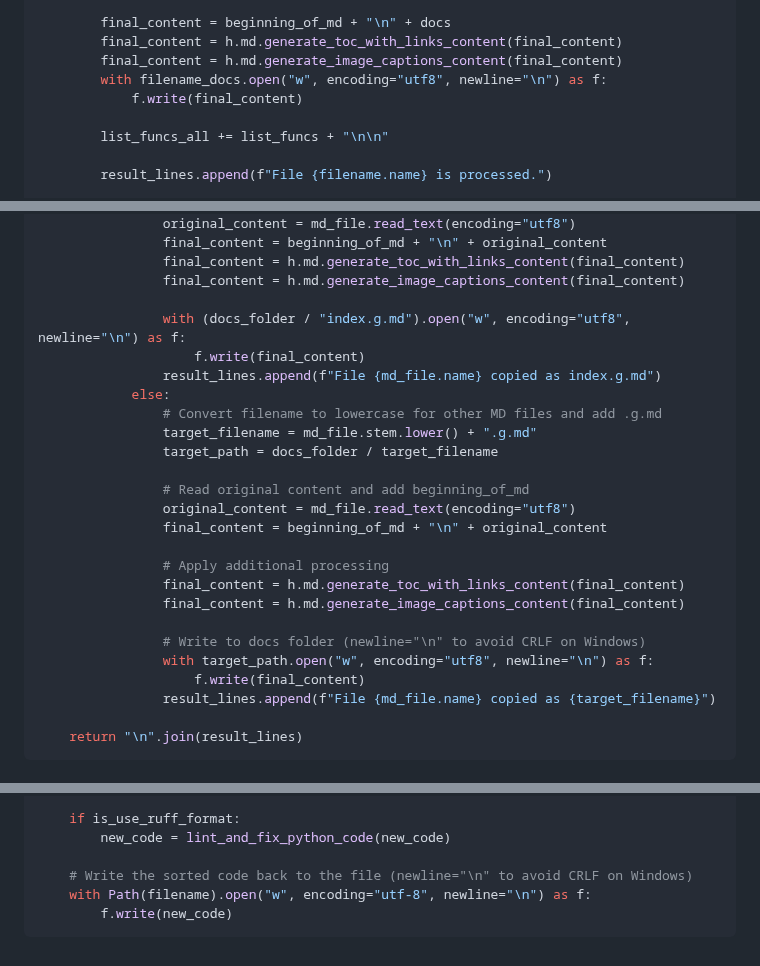
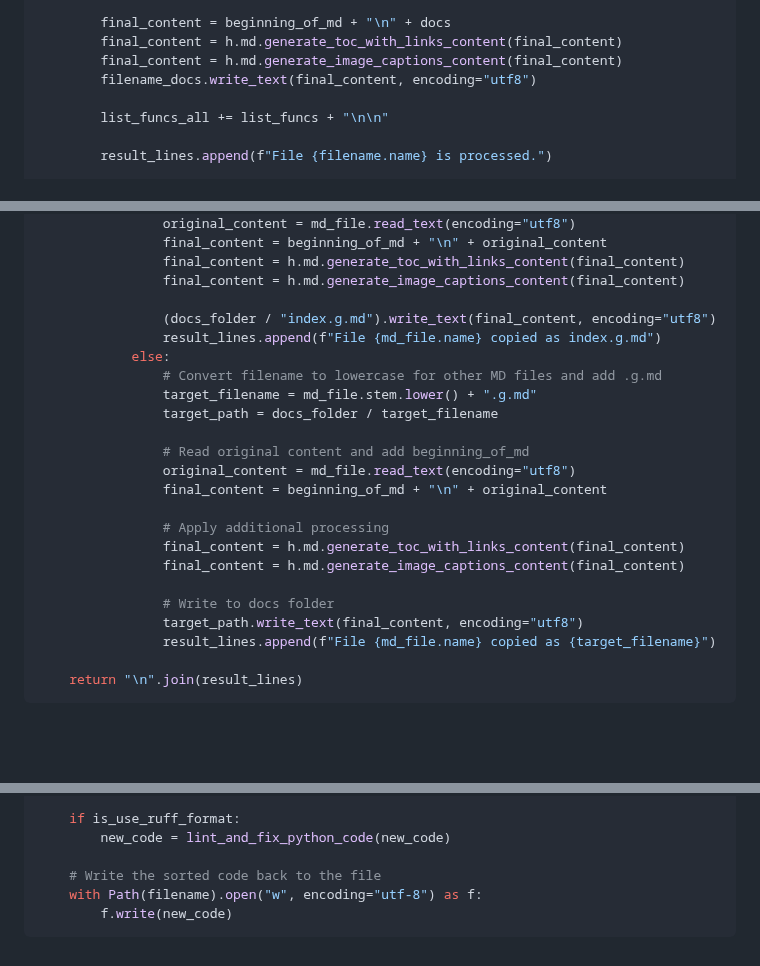
Before and after one commit to Harrix/harrix-pylib, a Markdown page: docs/funcs_py.g.md, 3 parts joined by grey strips. GitHub-like rendering; folded sections open; blank space fills up the shorter version.

Commit message:
📚 Docs. Update

````diff
--- a/docs/funcs_py.g.md
+++ b/docs/funcs_py.g.md
@@ -336,8 +336,7 @@ def generate_md_docs(folder: Path | str, beginning_of_md: str, domain: str) -> s
         final_content = beginning_of_md + "\n" + docs
         final_content = h.md.generate_toc_with_links_content(final_content)
         final_content = h.md.generate_image_captions_content(final_content)
-        with filename_docs.open("w", encoding="utf8", newline="\n") as f:
-            f.write(final_content)
+        filename_docs.write_text(final_content, encoding="utf8")
 
         list_funcs_all += list_funcs + "\n\n"
 
@@ -364,8 +363,7 @@ def generate_md_docs(folder: Path | str, beginning_of_md: str, domain: str) -> s
                 final_content = h.md.generate_toc_with_links_content(final_content)
                 final_content = h.md.generate_image_captions_content(final_content)
 
-                with (docs_folder / "index.g.md").open("w", encoding="utf8", newline="\n") as f:
-                    f.write(final_content)
+                (docs_folder / "index.g.md").write_text(final_content, encoding="utf8")
                 result_lines.append(f"File {md_file.name} copied as index.g.md")
             else:
                 # Convert filename to lowercase for other MD files and add .g.md
@@ -380,9 +378,8 @@ def generate_md_docs(folder: Path | str, beginning_of_md: str, domain: str) -> s
                 final_content = h.md.generate_toc_with_links_content(final_content)
                 final_content = h.md.generate_image_captions_content(final_content)
 
-                # Write to docs folder (newline="\n" to avoid CRLF on Windows)
-                with target_path.open("w", encoding="utf8", newline="\n") as f:
-                    f.write(final_content)
+                # Write to docs folder
+                target_path.write_text(final_content, encoding="utf8")
                 result_lines.append(f"File {md_file.name} copied as {target_filename}")
 
     return "\n".join(result_lines)
@@ -878,8 +875,8 @@ def sort_py_code(filename: str, *, is_use_ruff_format: bool = True) -> None:
     if is_use_ruff_format:
         new_code = lint_and_fix_python_code(new_code)
 
-    # Write the sorted code back to the file (newline="\n" to avoid CRLF on Windows)
-    with Path(filename).open("w", encoding="utf-8", newline="\n") as f:
+    # Write the sorted code back to the file
+    with Path(filename).open("w", encoding="utf-8") as f:
         f.write(new_code)
 ```
 
````
